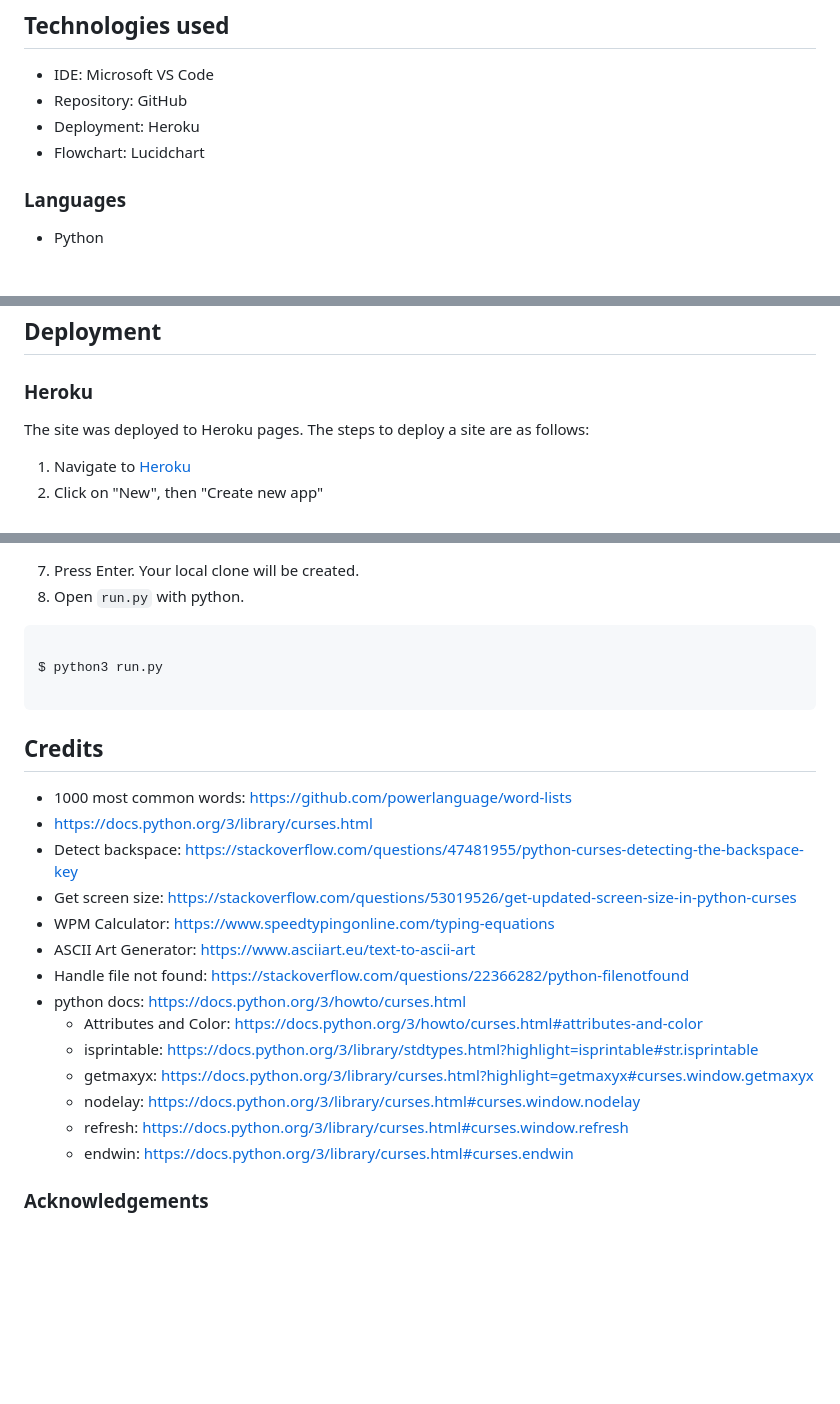
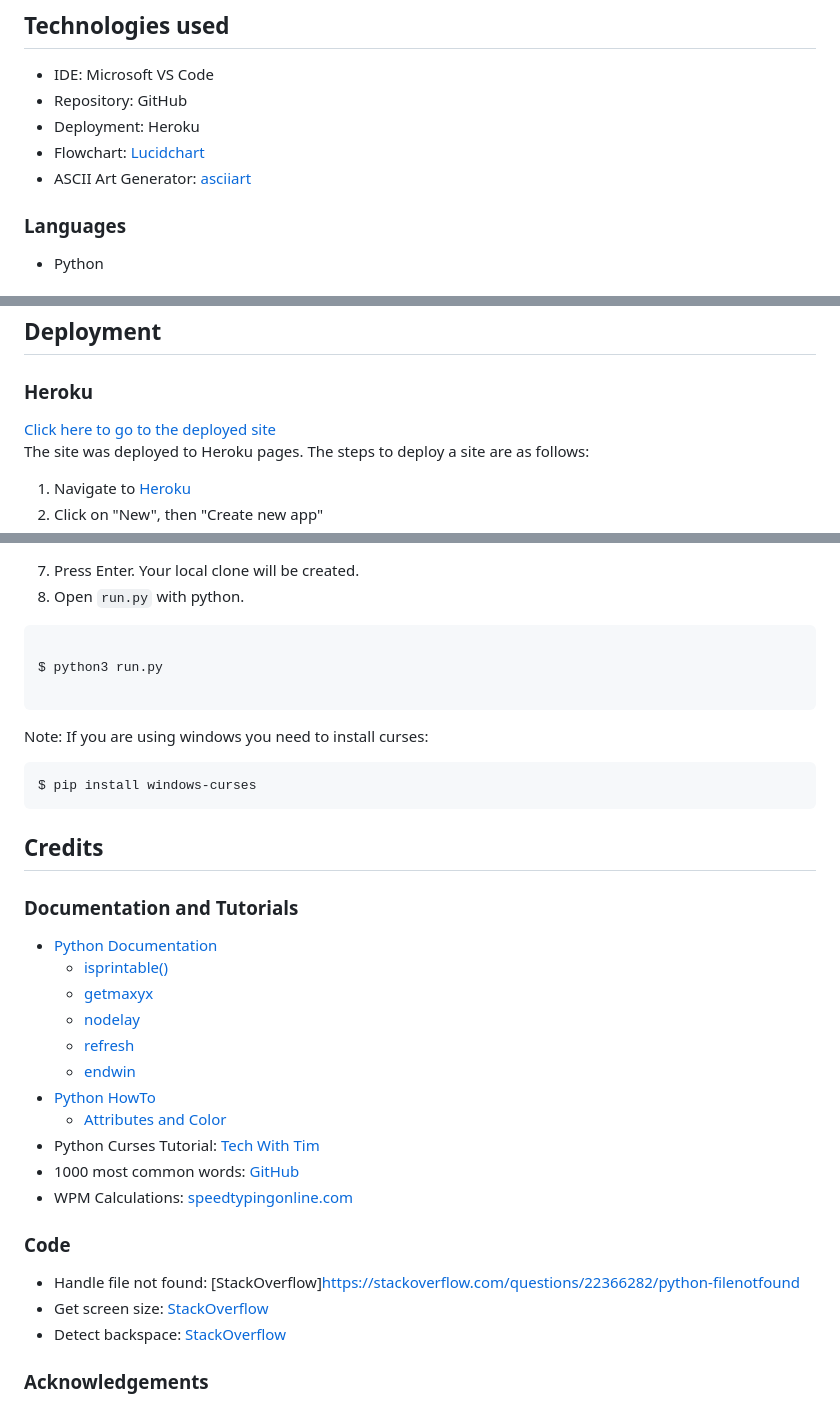
Before and after one commit to dvudd/CI_PP3, a Markdown page: README.md, 3 parts joined by grey strips. Rendered like a GitHub page; blank space fills up the shorter version.

Commit message:
docs: Refactors Credits section

````diff
--- a/README.md
+++ b/README.md
@@ -276,7 +276,8 @@ No known bugs remaining.
 - IDE: Microsoft VS Code
 - Repository: GitHub
 - Deployment: Heroku
-- Flowchart: Lucidchart
+- Flowchart: [Lucidchart](https://www.lucidchart.com/pages/sv)
+- ASCII Art Generator: [asciiart](https://www.asciiart.eu/text-to-ascii-art)
 ### Languages
 - Python
 ### Libraries
@@ -289,6 +290,7 @@ No known bugs remaining.
 
 ## Deployment
 ### Heroku
+[Click here to go to the deployed site](https://wpm-test-cf8ee303cbf2.herokuapp.com/)\
 The site was deployed to Heroku pages. The steps to deploy a site are as follows:
 1. Navigate to [Heroku](https://dashboard.heroku.com/apps)
 2. Click on "New", then "Create new app"
@@ -327,21 +329,29 @@ $ git clone https://github.com/dvudd/CI_PP3
 $ python3 run.py
 
 ```
+Note: If you are using windows you need to install curses:
+```sh
+$ pip install windows-curses
+```
 ## Credits
-- 1000 most common words: https://github.com/powerlanguage/word-lists
-- https://docs.python.org/3/library/curses.html
-- Detect backspace: https://stackoverflow.com/questions/47481955/python-curses-detecting-the-backspace-key
-- Get screen size: https://stackoverflow.com/questions/53019526/get-updated-screen-size-in-python-curses
-- WPM Calculator: https://www.speedtypingonline.com/typing-equations
-- ASCII Art Generator: https://www.asciiart.eu/text-to-ascii-art
-- Handle file not found: https://stackoverflow.com/questions/22366282/python-filenotfound
-- python docs: https://docs.python.org/3/howto/curses.html
-    - Attributes and Color: https://docs.python.org/3/howto/curses.html#attributes-and-color
-    - isprintable: https://docs.python.org/3/library/stdtypes.html?highlight=isprintable#str.isprintable
-    - getmaxyx: https://docs.python.org/3/library/curses.html?highlight=getmaxyx#curses.window.getmaxyx
-    - nodelay: https://docs.python.org/3/library/curses.html#curses.window.nodelay
-    - refresh: https://docs.python.org/3/library/curses.html#curses.window.refresh
-    - endwin: https://docs.python.org/3/library/curses.html#curses.endwin
+
+### Documentation and Tutorials
+- [Python Documentation](https://docs.python.org/3/library/curses.html)
+    - [isprintable()](https://docs.python.org/3/library/stdtypes.html?highlight=isprintable#str.isprintable)
+    - [getmaxyx](https://docs.python.org/3/library/curses.html?highlight=getmaxyx#curses.window.getmaxyx)
+    - [nodelay](https://docs.python.org/3/library/curses.html#curses.window.nodelay)
+    - [refresh](https://docs.python.org/3/library/curses.html#curses.window.refresh)
+    - [endwin](https://docs.python.org/3/library/curses.html#curses.endwin)
+- [Python HowTo](https://docs.python.org/3/howto/curses.html)
+    - [Attributes and Color](https://docs.python.org/3/howto/curses.html#attributes-and-color)
+- Python Curses Tutorial: [Tech With Tim](https://www.youtube.com/watch?v=Db4oc8qc9RU&list=PLzMcBGfZo4-n2TONAOImWL4sgZsmyMBc8)
+- 1000 most common words: [GitHub](https://github.com/powerlanguage/word-lists)
+- WPM Calculations: [speedtypingonline.com](https://www.speedtypingonline.com/typing-equations)
+### Code
+- Handle file not found: [StackOverflow]https://stackoverflow.com/questions/22366282/python-filenotfound
+- Get screen size: [StackOverflow](https://stackoverflow.com/questions/53019526/get-updated-screen-size-in-python-curses)
+- Detect backspace: [StackOverflow](https://stackoverflow.com/questions/47481955/python-curses-detecting-the-backspace-key)
+
 ### Acknowledgements
 - Thank you to my mentor Jack Wachira.\
 ![CI logo](https://codeinstitute.s3.amazonaws.com/fullstack/ci_logo_small.png)\
````
